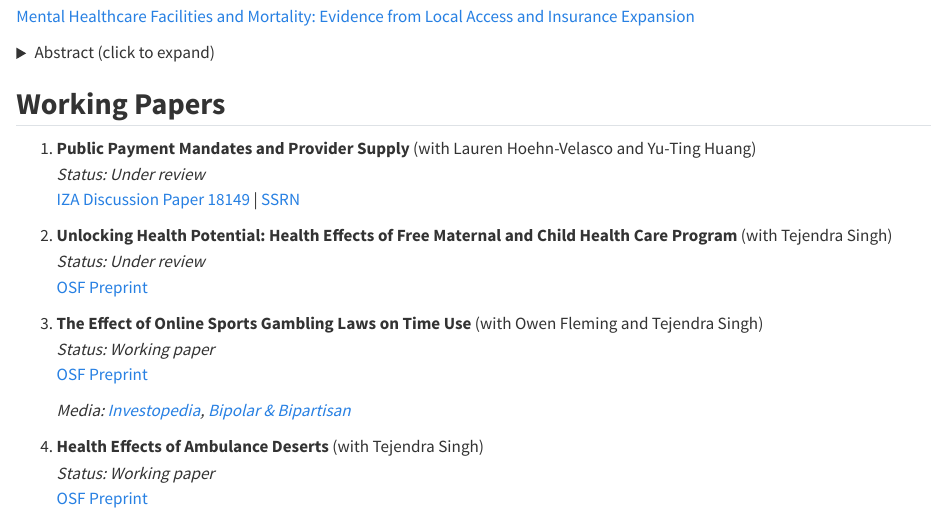
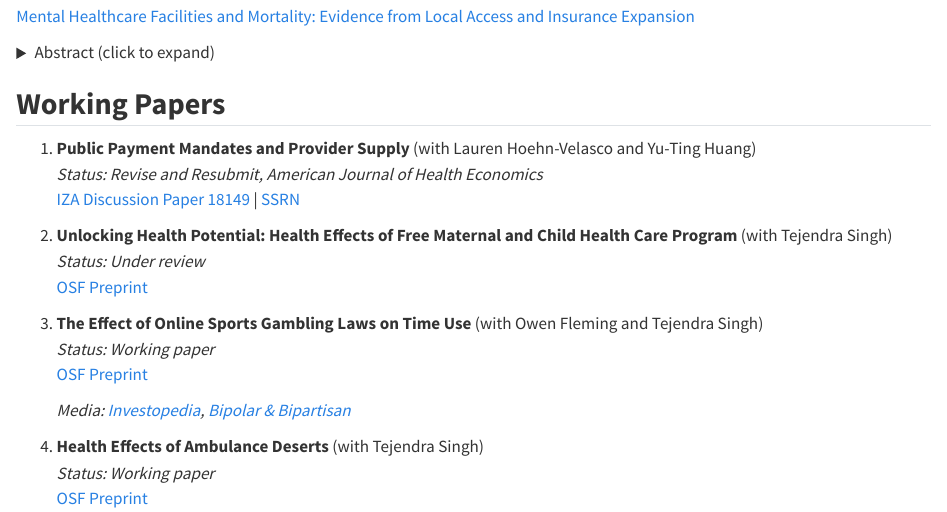
Before and after one commit to olanrewajuyusuffecon/website, a Quarto document (research/index.qmd): the page in a window 1100 px wide, from 130 px down. Rendered offline with R 4.5, knitr and Pandoc in place of Quarto, with nearby package versions.

Commit message:
Add files via upload

```diff
--- a/research/index.qmd
+++ b/research/index.qmd
@@ -20,7 +20,7 @@ mortality by 0.5% and MBD mortality by 2%. Three key findings emerge: (1) facili
 
 ## <strong>Working Papers</strong>
 1. **Public Payment Mandates and Provider Supply** (with Lauren Hoehn-Velasco and Yu-Ting Huang)
-   *Status: Under review*
+   *Status: Revise and Resubmit, American Journal of Health Economics*
    [IZA Discussion Paper 18149](https://docs.iza.org/dp18149.pdf) | [SSRN](https://papers.ssrn.com/sol3/papers.cfm?abstract_id=5260167)
 2. **Unlocking Health Potential: Health Effects of Free Maternal and Child Health Care Program** (with Tejendra Singh)
    *Status: Under review*
```
Also changed, not shown: cv/cv.pdf, docs/search.json, 2 other files.
